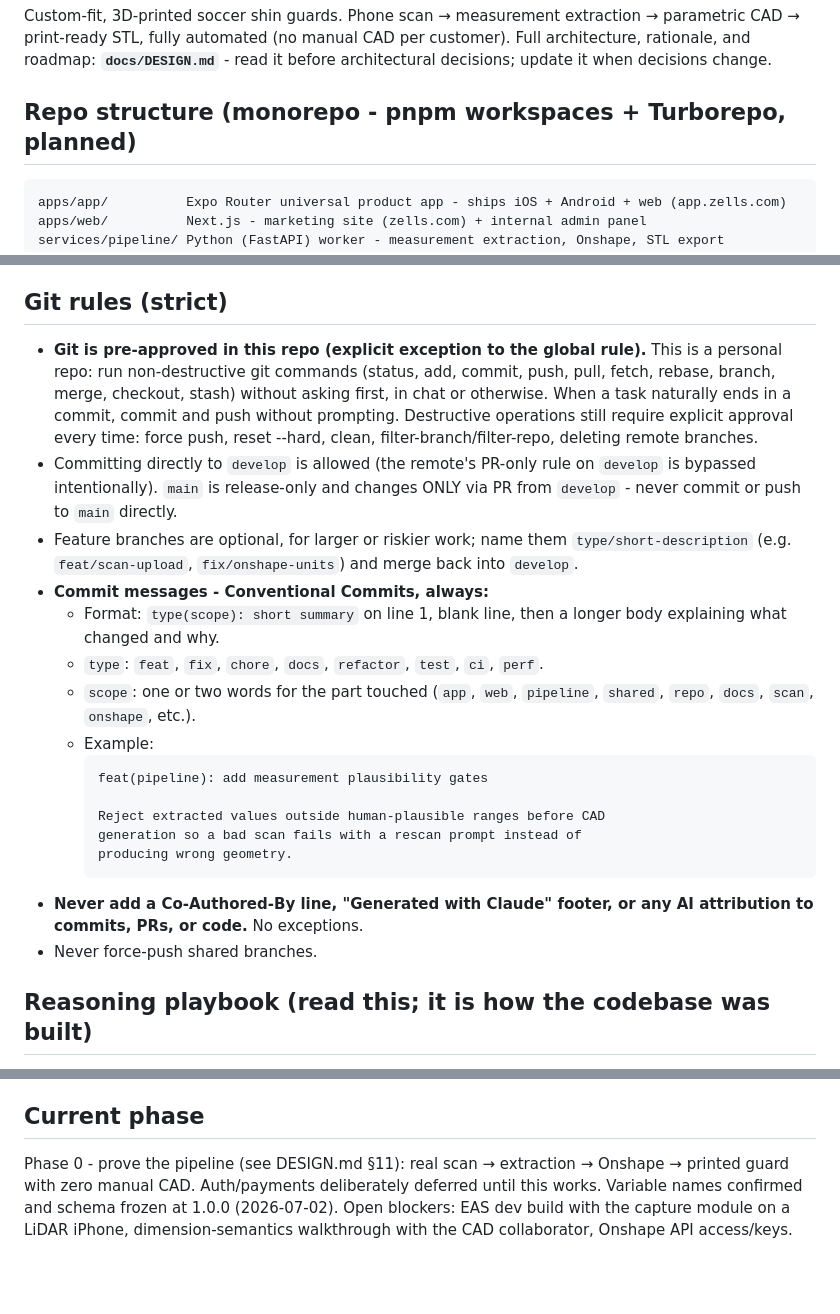
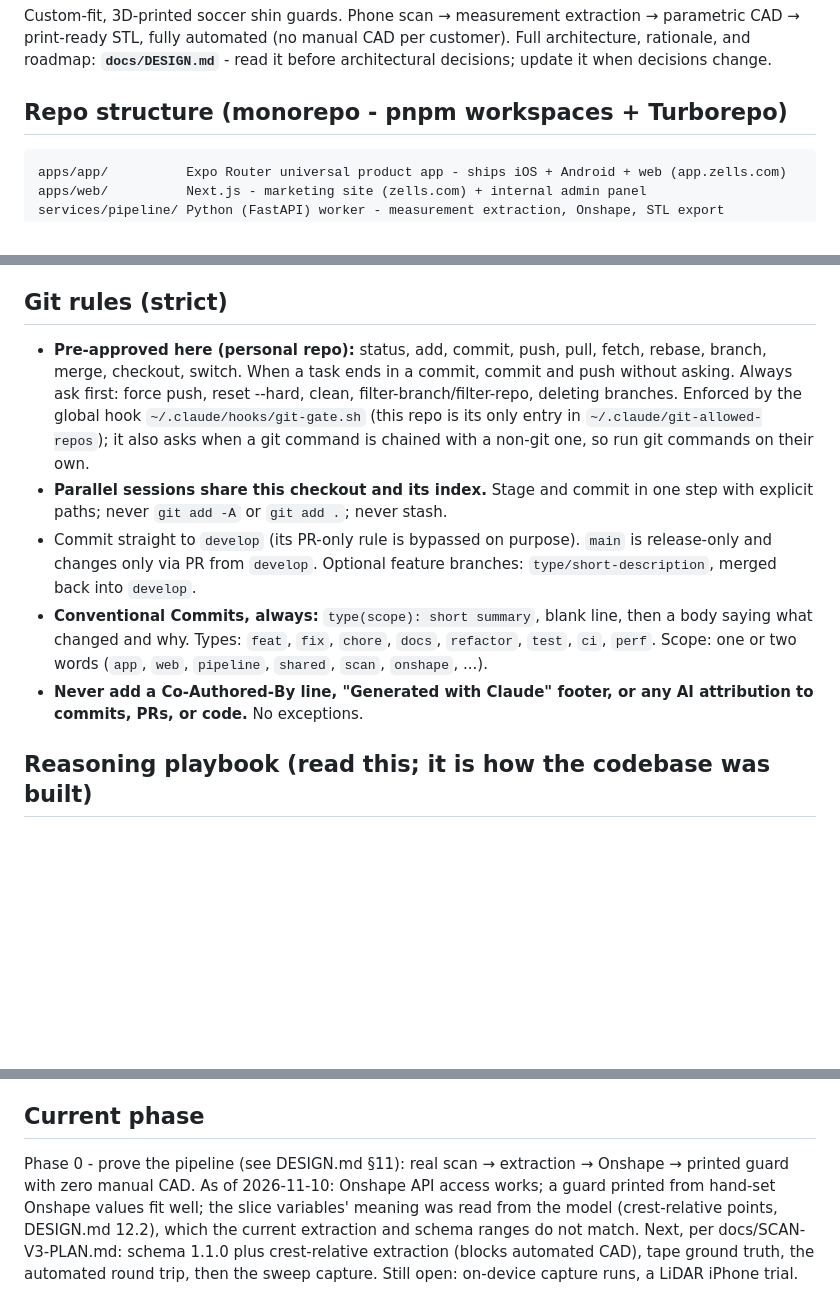
Before and after one commit to mackLiam/To-Be-Named, a Markdown page: CLAUDE.md, 3 parts joined by grey strips. Drawn GitHub-style; blank space fills up the shorter version.

Commit message:
docs(repo): tighten git rules and refresh the current phase
The git section now states the pre-approved commands once, names the hook that enforces them, and folds in the shared-checkout rules (explicit paths, never stash) that only lived in session memory, which also resolves stash being listed as pre-approved. The current phase drops blockers that are solved (Onshape access, dimension semantics) and the stale auth and payments deferral, and names what actually blocks automated CAD now. Turborepo is no longer marked planned.

````diff
--- a/CLAUDE.md
+++ b/CLAUDE.md
@@ -5,7 +5,7 @@ parametric CAD → print-ready STL, fully automated (no manual CAD per customer)
 Full architecture, rationale, and roadmap: **`docs/DESIGN.md`** - read it before
 architectural decisions; update it when decisions change.
 
-## Repo structure (monorepo - pnpm workspaces + Turborepo, planned)
+## Repo structure (monorepo - pnpm workspaces + Turborepo)
 
 ```
 apps/app/          Expo Router universal product app - ships iOS + Android + web (app.zells.com)
@@ -91,35 +91,24 @@ or refactor. Not optional, not deferred to "later".
 
 ## Git rules (strict)
 
-- **Git is pre-approved in this repo (explicit exception to the global rule).** This
-  is a personal repo: run non-destructive git commands (status, add, commit, push,
-  pull, fetch, rebase, branch, merge, checkout, stash) without asking first, in chat
-  or otherwise. When a task naturally ends in a commit, commit and push without
-  prompting. Destructive operations still require explicit approval every time:
-  force push, reset --hard, clean, filter-branch/filter-repo, deleting remote branches.
-- Committing directly to `develop` is allowed (the remote's PR-only rule on `develop`
-  is bypassed intentionally). `main` is release-only and changes ONLY via PR from
-  `develop` - never commit or push to `main` directly.
-- Feature branches are optional, for larger or riskier work; name them
-  `type/short-description` (e.g. `feat/scan-upload`, `fix/onshape-units`) and merge
-  back into `develop`.
-- **Commit messages - Conventional Commits, always:**
-  - Format: `type(scope): short summary` on line 1, blank line, then a longer body
-    explaining what changed and why.
-  - `type`: `feat`, `fix`, `chore`, `docs`, `refactor`, `test`, `ci`, `perf`.
-  - `scope`: one or two words for the part touched (`app`, `web`, `pipeline`, `shared`,
-    `repo`, `docs`, `scan`, `onshape`, etc.).
-  - Example:
-    ```
-    feat(pipeline): add measurement plausibility gates
-
-    Reject extracted values outside human-plausible ranges before CAD
-    generation so a bad scan fails with a rescan prompt instead of
-    producing wrong geometry.
-    ```
+- **Pre-approved here (personal repo):** status, add, commit, push, pull, fetch,
+  rebase, branch, merge, checkout, switch. When a task ends in a commit, commit and
+  push without asking. Always ask first: force push, reset --hard, clean,
+  filter-branch/filter-repo, deleting branches. Enforced by the global hook
+  `~/.claude/hooks/git-gate.sh` (this repo is its only entry in
+  `~/.claude/git-allowed-repos`); it also asks when a git command is chained with a
+  non-git one, so run git commands on their own.
+- **Parallel sessions share this checkout and its index.** Stage and commit in one
+  step with explicit paths; never `git add -A` or `git add .`; never stash.
+- Commit straight to `develop` (its PR-only rule is bypassed on purpose). `main` is
+  release-only and changes only via PR from `develop`. Optional feature branches:
+  `type/short-description`, merged back into `develop`.
+- **Conventional Commits, always:** `type(scope): short summary`, blank line, then a
+  body saying what changed and why. Types: `feat`, `fix`, `chore`, `docs`,
+  `refactor`, `test`, `ci`, `perf`. Scope: one or two words (`app`, `web`,
+  `pipeline`, `shared`, `scan`, `onshape`, ...).
 - **Never add a Co-Authored-By line, "Generated with Claude" footer, or any AI
   attribution to commits, PRs, or code.** No exceptions.
-- Never force-push shared branches.
 
 ## Reasoning playbook (read this; it is how the codebase was built)
 
@@ -283,7 +272,10 @@ ROADMAP.md changes ride the same commit series.
 ## Current phase
 
 Phase 0 - prove the pipeline (see DESIGN.md §11): real scan → extraction → Onshape →
-printed guard with zero manual CAD. Auth/payments deliberately deferred until this works.
-Variable names confirmed and schema frozen at 1.0.0 (2026-07-02). Open blockers:
-EAS dev build with the capture module on a LiDAR iPhone, dimension-semantics
-walkthrough with the CAD collaborator, Onshape API access/keys.
+printed guard with zero manual CAD. As of 2026-11-10: Onshape API access works; a
+guard printed from hand-set Onshape values fit well; the slice variables' meaning
+was read from the model (crest-relative points, DESIGN.md 12.2), which the current
+extraction and schema ranges do not match. Next, per docs/SCAN-V3-PLAN.md: schema
+1.1.0 plus crest-relative extraction (blocks automated CAD), tape ground truth,
+the automated round trip, then the sweep capture. Still open: on-device capture
+runs, a LiDAR iPhone trial.
````
